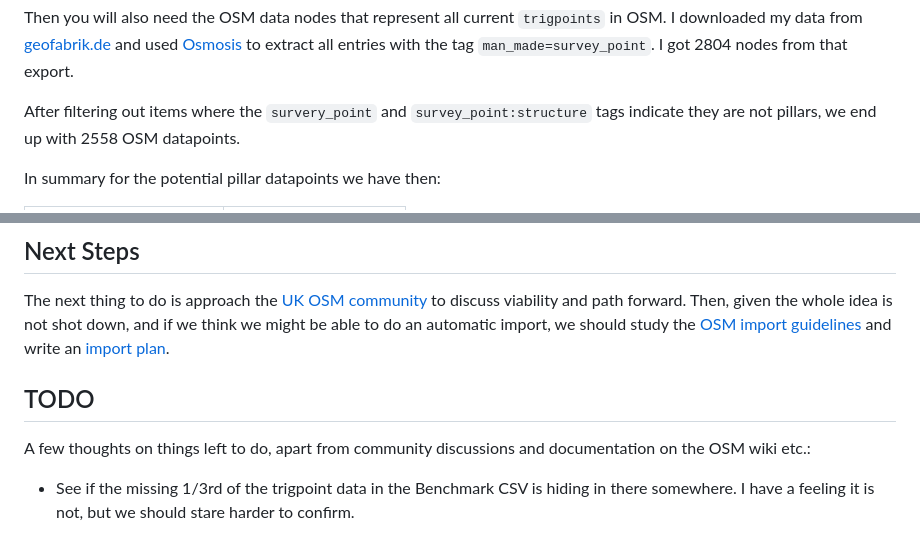
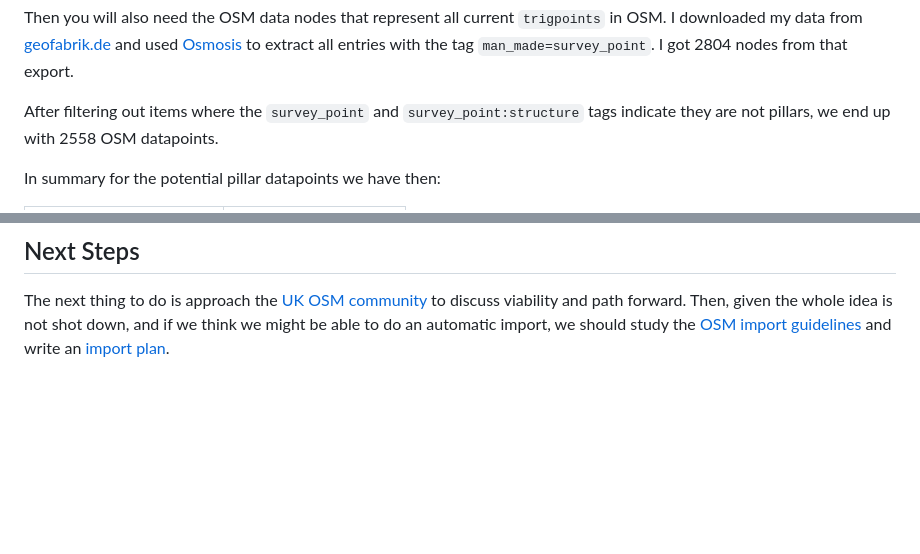
Before and after one commit to grahamwhaley/OSM_UK_trigpoints, a Markdown page: README.md, 2 parts joined by grey strips. GitHub-like rendering; blank space fills up the shorter version.

Commit message:
README: typo and cleanup
fix simple tag typo. Remove TODO section as we are about to add a
ROADMAP, and we've added some more Issues to cover things.

Signed-off-by: Graham Whaley <graham.whaley@gmail.com>

```diff
--- a/README.md
+++ b/README.md
@@ -73,7 +73,7 @@ I downloaded my data from [geofabrik.de](https://download.geofabrik.de/europe/un
 and used [Osmosis](https://wiki.openstreetmap.org/wiki/Osmosis) to extract all entries with the tag
 `man_made=survey_point`. I got 2804 nodes from that export.
 
-After filtering out items where the `survery_point` and `survey_point:structure` tags indicate they
+After filtering out items where the `survey_point` and `survey_point:structure` tags indicate they
 are not pillars, we end up with 2558 OSM datapoints.
 
 In summary for the potential pillar datapoints we have then:
@@ -584,11 +584,3 @@ and path forward. Then, given the whole idea is not shot down, and if we think w
 to do an automatic import, we should study the
 [OSM import guidelines](https://wiki.openstreetmap.org/wiki/Import/Guidelines)
 and write an [import plan](https://wiki.openstreetmap.org/wiki/Import/Plan_Outline).
-
-## TODO
-
-A few thoughts on things left to do, apart from community discussions and documentation on the
-OSM wiki etc.:
-
-  - See if the missing 1/3rd of the trigpoint data in the Benchmark CSV is hiding in there somewhere.
-	I have a feeling it is not, but we should stare harder to confirm.
```
